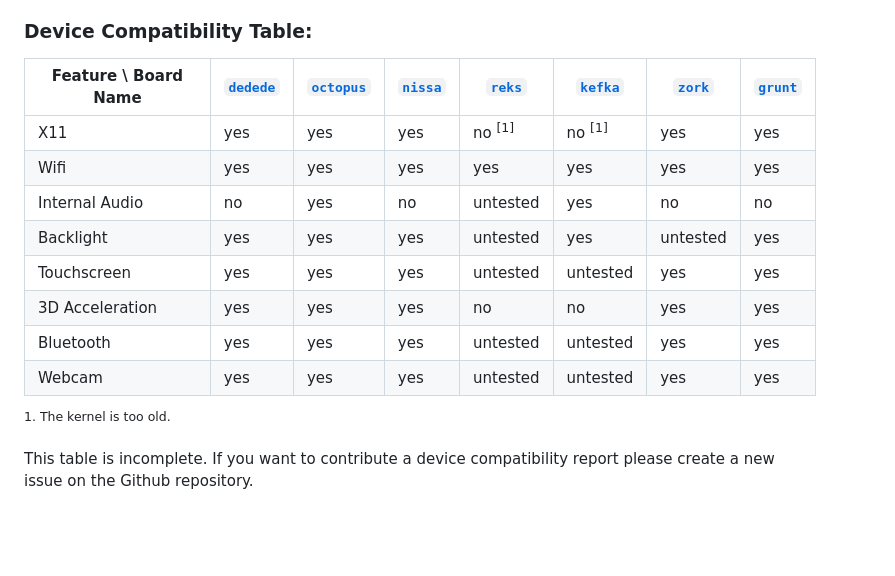
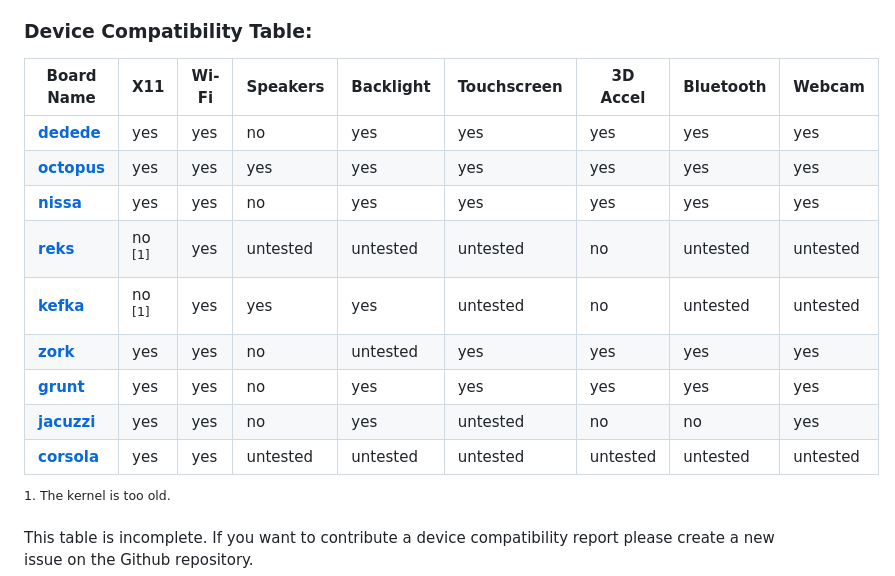
Before and after one commit to ading2210/shimboot, a Markdown page: README.md, the part around the change. GitHub-like rendering; blank space fills up the shorter version.

Commit message:
add jacuzzi & corsola + sideways chart (#36)
* chore(demo2): update resolution

same resolution as demo1

* chore(readme): update image URLs and text

* update(readme): add jacuzzi

* chore(readme): actually align jacuzzi in chart

* update(readme): add corsola

* update(readme): sideways compatibility table

* chore(readme): swap brand / feature

* chore(readme): switch brand / feature around again..

* chore(readme): shorten top left

* chore(readme): shorten features

* chore(readme): more shortening

* chore(readme): brand to board

```diff
--- a/README.md
+++ b/README.md
@@ -38,16 +38,17 @@ Note that rootfs partitions have to be named `shimboot_rootfs:<partname>` for th
 Driver support depends on the device you are using shimboot on. The `patch_rootfs.sh` script attempts to copy all the firmware and drivers from the shim and recovery image into the rootfs, so expect most things to work on other boards. ARM Chromebooks are not supported at the moment.
 
 ### Device Compatibility Table:
-| Feature \ Board Name | [`dedede`](https://chrome100.dev/board/dedede/) | [`octopus`](https://chrome100.dev/board/octopus/) | [`nissa`](https://chrome100.dev/board/nissa/) | [`reks`](https://chrome100.dev/board/reks/) | [`kefka`](https://chrome100.dev/board/kefka) | [`zork`](https://chrome100.dev/board/zork) | [`grunt`](https://chrome100.dev/board/grunt) |
-|----------------------|-------------------------------------------------|---------------------------------------------------|-----------------------------------------------|---------------------------------------------|----------------------------------------------|--------------------------------------------|----------------------------------------------|
-| X11                  | yes                                             | yes                                               | yes                                           | no <sup>[1]</sup>                           | no <sup>[1]</sup>                            | yes                                        | yes                                          |
-| Wifi                 | yes                                             | yes                                               | yes                                           | yes                                         | yes                                          | yes                                        | yes                                          |
-| Internal Audio       | no                                              | yes                                               | no                                            | untested                                    | yes                                          | no                                         | no                                           |
-| Backlight            | yes                                             | yes                                               | yes                                           | untested                                    | yes                                          | untested                                   | yes                                          |
-| Touchscreen          | yes                                             | yes                                               | yes                                           | untested                                    | untested                                     | yes                                        | yes                                          |
-| 3D Acceleration      | yes                                             | yes                                               | yes                                           | no                                          | no                                           | yes                                        | yes                                          |
-| Bluetooth            | yes                                             | yes                                               | yes                                           | untested                                    | untested                                     | yes                                        | yes                                          |
-| Webcam               | yes                                             | yes                                               | yes                                           | untested                                    | untested                                     | yes                                        | yes                                          |
+| Board Name                                         | X11               | Wi-Fi | Speakers | Backlight | Touchscreen | 3D Accel | Bluetooth | Webcam   |
+|----------------------------------------------------|-------------------|-------|----------|-----------|-------------|----------|-----------|----------|
+| [**dedede**](https://chrome100.dev/board/dedede)   | yes               | yes   | no       | yes       | yes         | yes      | yes       | yes      |
+| [**octopus**](https://chrome100.dev/board/octopus) | yes               | yes   | yes      | yes       | yes         | yes      | yes       | yes      |
+| [**nissa**](https://chrome100.dev/board/nissa)     | yes               | yes   | no       | yes       | yes         | yes      | yes       | yes      |
+| [**reks**](https://chrome100.dev/board/reks)       | no <sup>[1]</sup> | yes   | untested | untested  | untested    | no       | untested  | untested |
+| [**kefka**](https://chrome100.dev/board/kefka)     | no <sup>[1]</sup> | yes   | yes      | yes       | untested    | no       | untested  | untested |
+| [**zork**](https://chrome100.dev/board/zork)       | yes               | yes   | no       | untested  | yes         | yes      | yes       | yes      |
+| [**grunt**](https://chrome100.dev/board/grunt)     | yes               | yes   | no       | yes       | yes         | yes      | yes       | yes      |
+| [**jacuzzi**](https://chrome100.dev/board/jacuzzi) | yes               | yes   | no       | yes       | untested    | no       | no        | yes      |
+| [**corsola**](https://chrome100.dev/board/corsola) | yes               | yes   | untested | untested  | untested    | untested | untested  | untested |
 
 <sup>1. The kernel is too old.</sup>
 
```
